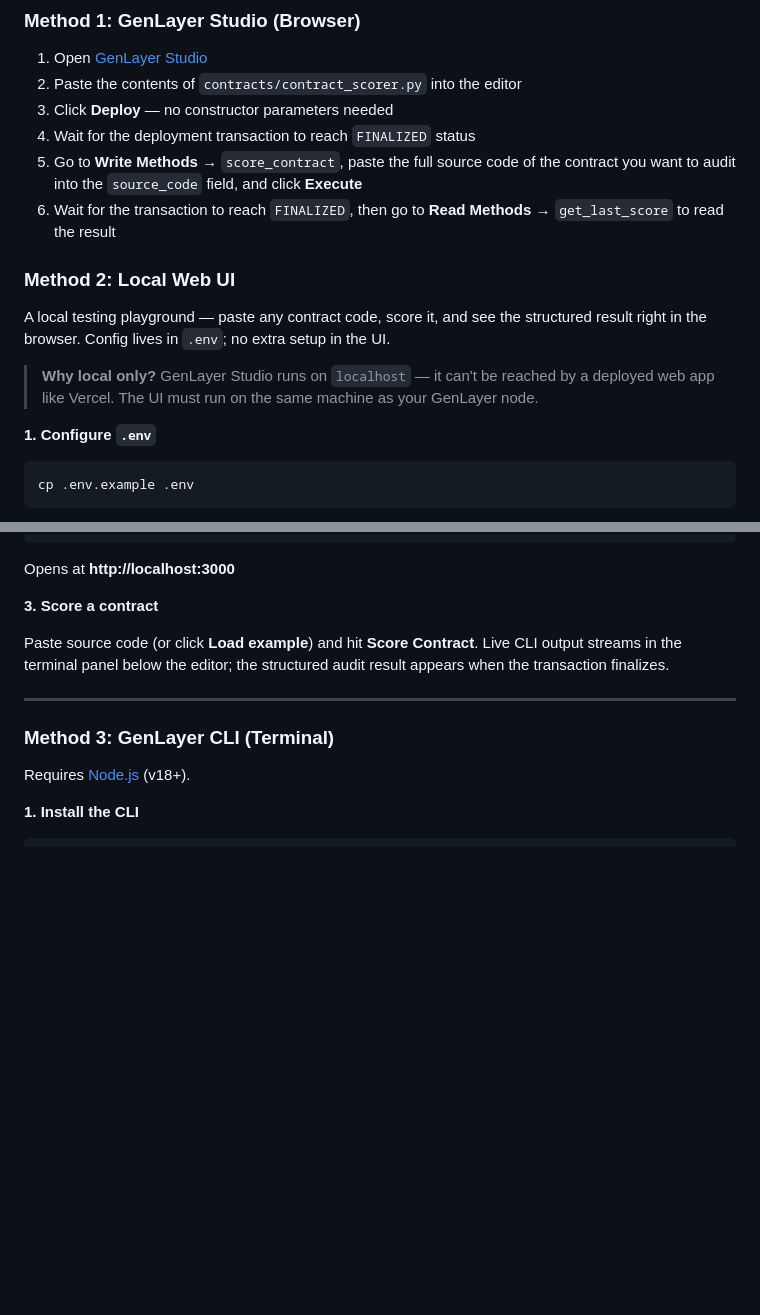
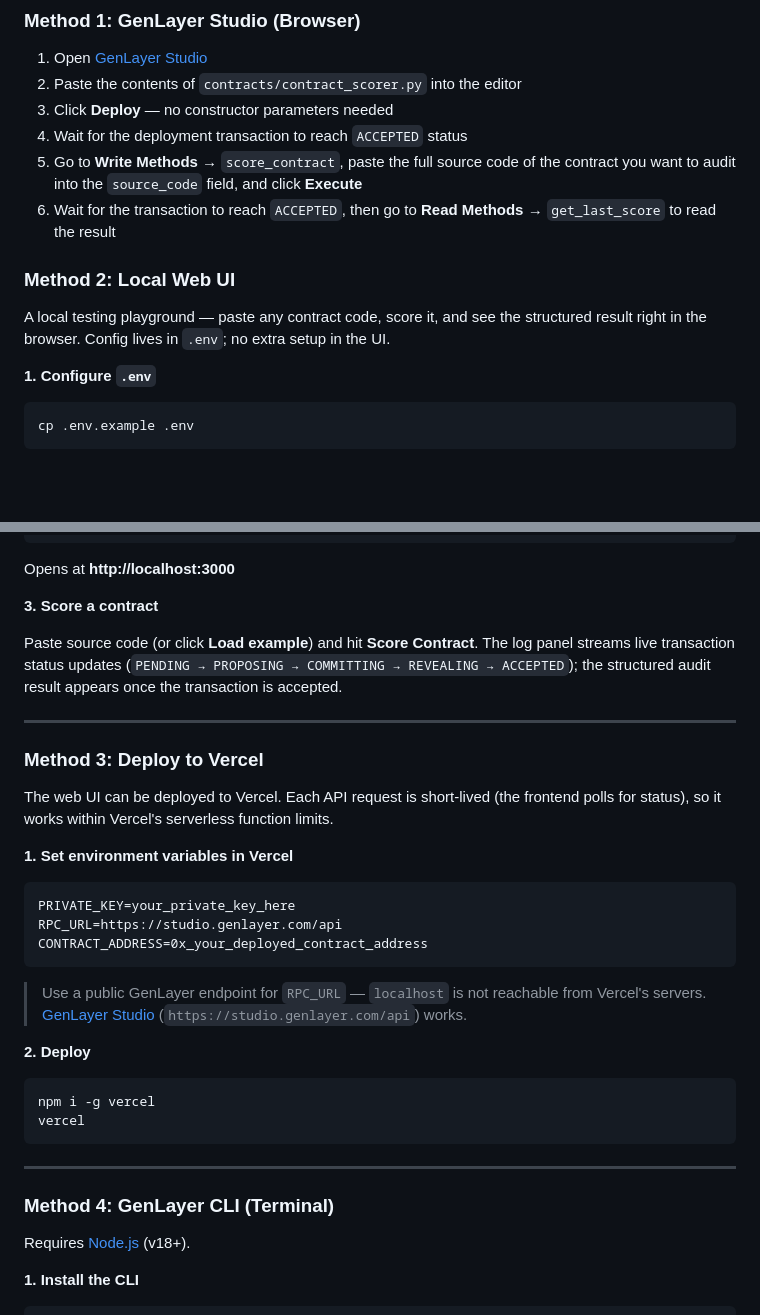
Before and after one commit to latiblack/genlayer-contract-scorer, a Markdown page: README.md, 2 parts joined by grey strips. Drawn GitHub-style; blank space fills up the shorter version.

Commit message:
docs: update README for polling UI, Vercel deploy, and ACCEPTED status
- Replace SSE streaming description with polling-based status updates
- Add Method 3: Deploy to Vercel with setup instructions
- Renumber CLI method to Method 4
- Update FINALIZED → ACCEPTED in Studio usage steps

https://claude.ai/code/session_01NKh65GXLAH525cnN5TrT67

````diff
--- a/README.md
+++ b/README.md
@@ -35,15 +35,13 @@ Vulnerabilities:
 1. Open [GenLayer Studio](https://studio.genlayer.com)
 1. Paste the contents of `contracts/contract_scorer.py` into the editor
 1. Click **Deploy** — no constructor parameters needed
-1. Wait for the deployment transaction to reach `FINALIZED` status
+1. Wait for the deployment transaction to reach `ACCEPTED` status
 1. Go to **Write Methods** → `score_contract`, paste the full source code of the contract you want to audit into the `source_code` field, and click **Execute**
-1. Wait for the transaction to reach `FINALIZED`, then go to **Read Methods** → `get_last_score` to read the result
+1. Wait for the transaction to reach `ACCEPTED`, then go to **Read Methods** → `get_last_score` to read the result
 
 ### Method 2: Local Web UI
 
 A local testing playground — paste any contract code, score it, and see the structured result right in the browser. Config lives in `.env`; no extra setup in the UI.
-
-> **Why local only?** GenLayer Studio runs on `localhost` — it can't be reached by a deployed web app like Vercel. The UI must run on the same machine as your GenLayer node.
 
 **1. Configure `.env`**
 
@@ -71,11 +69,34 @@ Opens at **http://localhost:3000**
 
 **3. Score a contract**
 
-Paste source code (or click **Load example**) and hit **Score Contract**. Live CLI output streams in the terminal panel below the editor; the structured audit result appears when the transaction finalizes.
+Paste source code (or click **Load example**) and hit **Score Contract**. The log panel streams live transaction status updates (`PENDING → PROPOSING → COMMITTING → REVEALING → ACCEPTED`); the structured audit result appears once the transaction is accepted.
 
 -----
 
-### Method 3: GenLayer CLI (Terminal)
+### Method 3: Deploy to Vercel
+
+The web UI can be deployed to Vercel. Each API request is short-lived (the frontend polls for status), so it works within Vercel's serverless function limits.
+
+**1. Set environment variables in Vercel**
+
+```
+PRIVATE_KEY=your_private_key_here
+RPC_URL=https://studio.genlayer.com/api
+CONTRACT_ADDRESS=0x_your_deployed_contract_address
+```
+
+> Use a public GenLayer endpoint for `RPC_URL` — `localhost` is not reachable from Vercel's servers. [GenLayer Studio](https://studio.genlayer.com) (`https://studio.genlayer.com/api`) works.
+
+**2. Deploy**
+
+```bash
+npm i -g vercel
+vercel
+```
+
+-----
+
+### Method 4: GenLayer CLI (Terminal)
 
 Requires [Node.js](https://nodejs.org) (v18+).
 
````
